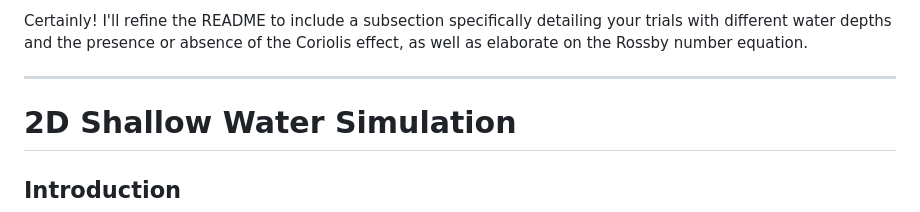
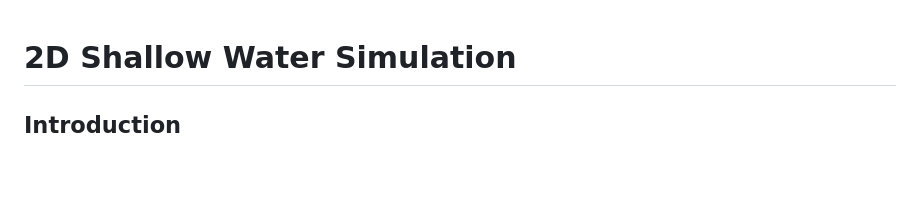
Before and after one commit to costpetrides/Fluid-Dynamics-Navier-Stokes, a Markdown page: README.md, the part around the change. Drawn GitHub-style; blank space fills up the shorter version.

```diff
--- a/README.md
+++ b/README.md
@@ -1,7 +1,3 @@
-Certainly! I'll refine the README to include a subsection specifically detailing your trials with different water depths and the presence or absence of the Coriolis effect, as well as elaborate on the Rossby number equation.
-
----
-
 # 2D Shallow Water Simulation
 
 ## Introduction
```
